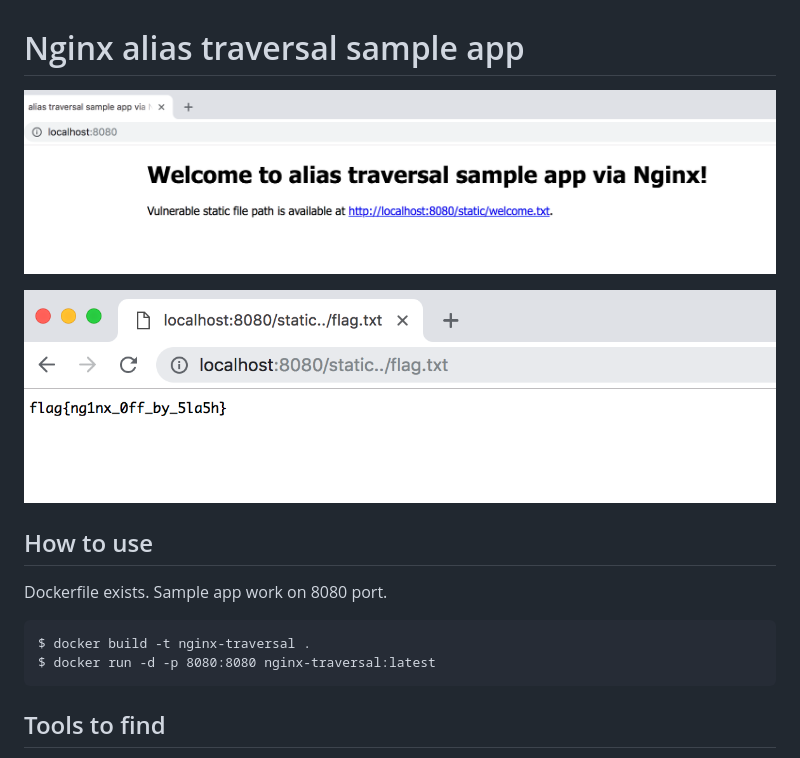
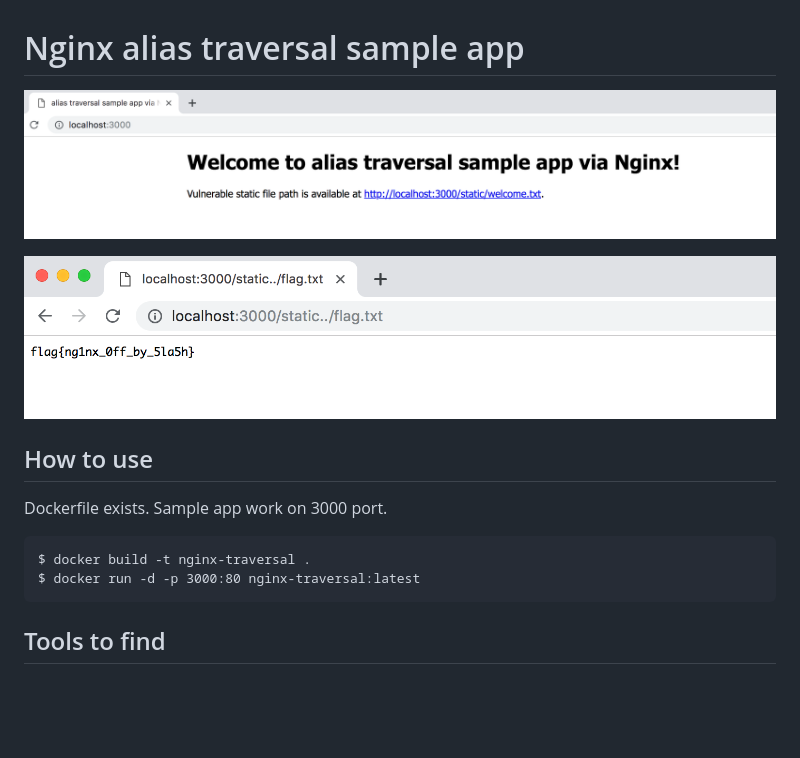
Before and after one commit to tkmru/nginx-alias-traversal-sample, a Markdown page: README.md, the part around the change. Drawn GitHub-style; pictures changed too: screenshots/flag.png, screenshots/top.png; blank space fills up the shorter version.

Commit message:
change port

````diff
--- a/README.md
+++ b/README.md
@@ -5,11 +5,11 @@
 ![flag](./screenshots/flag.png)
 
 ## How to use
-Dockerfile exists. Sample app work on 8080 port.
+Dockerfile exists. Sample app work on 3000 port.
 
 ```
 $ docker build -t nginx-traversal .
-$ docker run -d -p 8080:8080 nginx-traversal:latest
+$ docker run -d -p 3000:80 nginx-traversal:latest
 ```
 
 ## Tools to find
````
Also changed, not shown: 3 other files.
